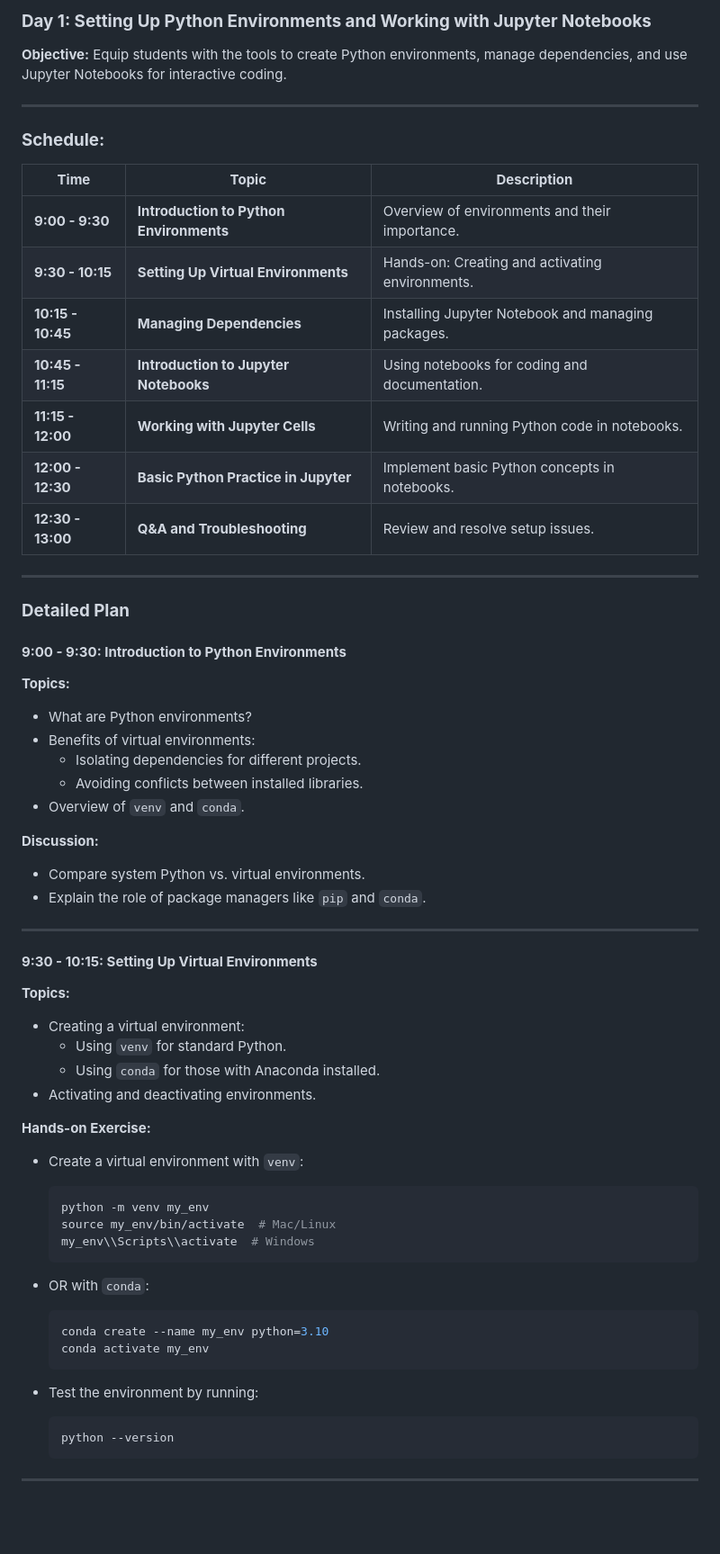
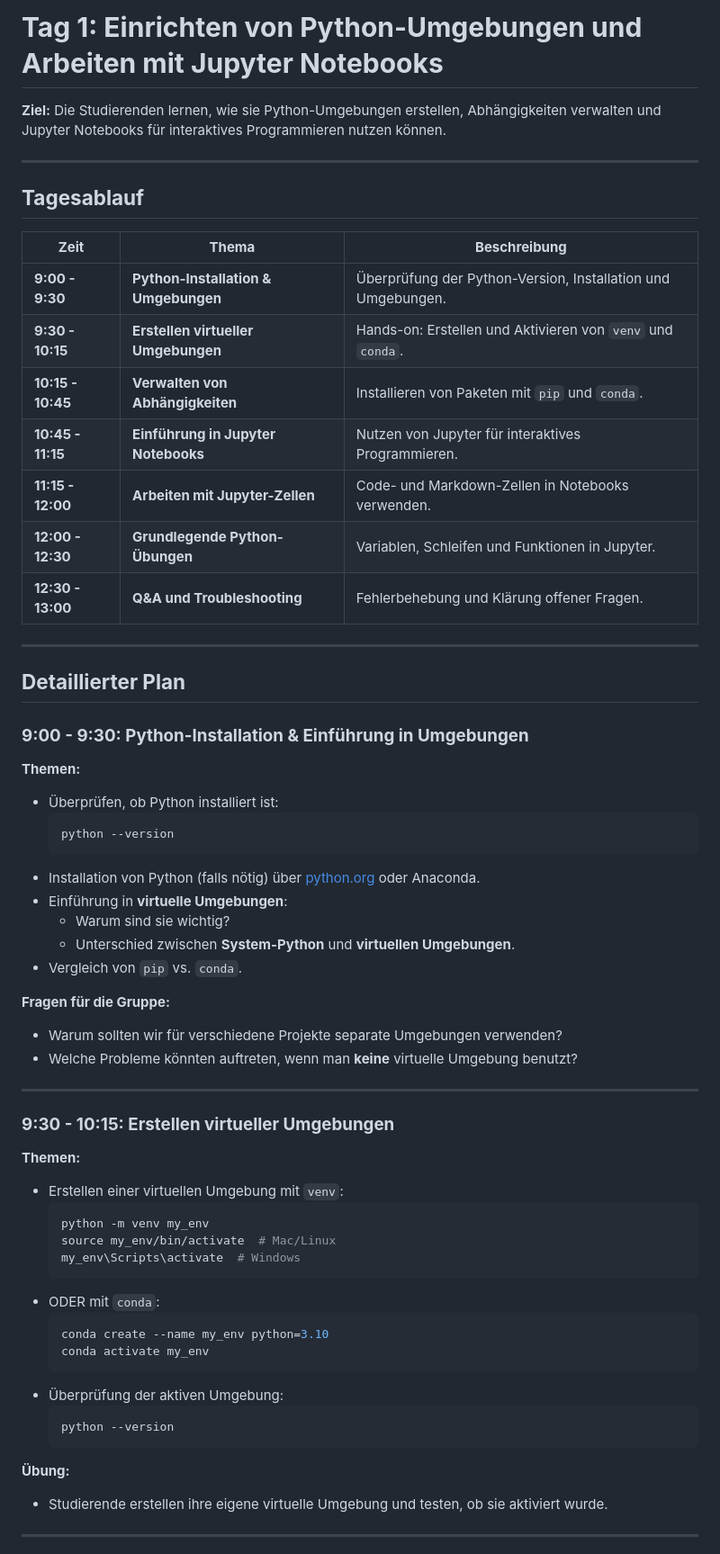
Before and after one commit to hussamalafandi/python-course-3, a Markdown page: day_1/plan.md, the part around the change printed below. Shown: that part at 90% size. Rendered like a GitHub page; blank space fills up the shorter version.

Commit message:
Translate the plan of first day to German

````diff
--- a/day_1/plan.md
+++ b/day_1/plan.md
@@ -1,62 +1,61 @@
-### **Day 1: Setting Up Python Environments and Working with Jupyter Notebooks**
-**Objective:** Equip students with the tools to create Python environments, manage dependencies, and use Jupyter Notebooks for interactive coding.
+# **Tag 1: Einrichten von Python-Umgebungen und Arbeiten mit Jupyter Notebooks**
+**Ziel:** Die Studierenden lernen, wie sie Python-Umgebungen erstellen, Abhängigkeiten verwalten und Jupyter Notebooks für interaktives Programmieren nutzen können.
 
 ---
 
-### **Schedule:**
-| **Time**   | **Topic**                                  | **Description**                                  |
-|------------|--------------------------------------------|-------------------------------------------------|
-| **9:00 - 9:30** | **Introduction to Python Environments** | Overview of environments and their importance.   |
-| **9:30 - 10:15** | **Setting Up Virtual Environments**    | Hands-on: Creating and activating environments.  |
-| **10:15 - 10:45** | **Managing Dependencies**             | Installing Jupyter Notebook and managing packages. |
-| **10:45 - 11:15** | **Introduction to Jupyter Notebooks** | Using notebooks for coding and documentation.    |
-| **11:15 - 12:00** | **Working with Jupyter Cells**        | Writing and running Python code in notebooks.    |
-| **12:00 - 12:30** | **Basic Python Practice in Jupyter**  | Implement basic Python concepts in notebooks.    |
-| **12:30 - 13:00** | **Q&A and Troubleshooting**           | Review and resolve setup issues.                 |
+## **Tagesablauf**
+| **Zeit**   | **Thema**                                     | **Beschreibung**                                  |
+|------------|---------------------------------------------|-------------------------------------------------|
+| **9:00 - 9:30** | **Python-Installation & Umgebungen**     | Überprüfung der Python-Version, Installation und Umgebungen. |
+| **9:30 - 10:15** | **Erstellen virtueller Umgebungen**    | Hands-on: Erstellen und Aktivieren von `venv` und `conda`. |
+| **10:15 - 10:45** | **Verwalten von Abhängigkeiten**      | Installieren von Paketen mit `pip` und `conda`.  |
+| **10:45 - 11:15** | **Einführung in Jupyter Notebooks**   | Nutzen von Jupyter für interaktives Programmieren. |
+| **11:15 - 12:00** | **Arbeiten mit Jupyter-Zellen**       | Code- und Markdown-Zellen in Notebooks verwenden. |
+| **12:00 - 12:30** | **Grundlegende Python-Übungen**      | Variablen, Schleifen und Funktionen in Jupyter. |
+| **12:30 - 13:00** | **Q&A und Troubleshooting**          | Fehlerbehebung und Klärung offener Fragen. |
 
 ---
 
-### **Detailed Plan**
+## **Detaillierter Plan**
 
-#### **9:00 - 9:30: Introduction to Python Environments**
-**Topics:**
-- What are Python environments?
-- Benefits of virtual environments:
-  - Isolating dependencies for different projects.
-  - Avoiding conflicts between installed libraries.
-- Overview of `venv` and `conda`.
+### **9:00 - 9:30: Python-Installation & Einführung in Umgebungen**
+**Themen:**
+- Überprüfen, ob Python installiert ist:
+  ```bash
+  python --version
+  ```
+- Installation von Python (falls nötig) über [python.org](https://www.python.org/downloads/) oder Anaconda.
+- Einführung in **virtuelle Umgebungen**:
+  - Warum sind sie wichtig?
+  - Unterschied zwischen **System-Python** und **virtuellen Umgebungen**.
+- Vergleich von `pip` vs. `conda`.
 
-**Discussion:**
-- Compare system Python vs. virtual environments.
-- Explain the role of package managers like `pip` and `conda`.
+**Fragen für die Gruppe:**
+- Warum sollten wir für verschiedene Projekte separate Umgebungen verwenden?
+- Welche Probleme könnten auftreten, wenn man **keine** virtuelle Umgebung benutzt?
 
 ---
 
-#### **9:30 - 10:15: Setting Up Virtual Environments**
-**Topics:**
-- Creating a virtual environment:
-  - Using `venv` for standard Python.
-  - Using `conda` for those with Anaconda installed.
-- Activating and deactivating environments.
-
-**Hands-on Exercise:**
-- Create a virtual environment with `venv`:
+### **9:30 - 10:15: Erstellen virtueller Umgebungen**
+**Themen:**
+- Erstellen einer virtuellen Umgebung mit `venv`:
   ```bash
   python -m venv my_env
   source my_env/bin/activate  # Mac/Linux
-  my_env\\Scripts\\activate  # Windows
+  my_env\Scripts\activate  # Windows
   ```
-
-- OR with `conda`:
+- ODER mit `conda`:
   ```bash
   conda create --name my_env python=3.10
   conda activate my_env
   ```
-
-- Test the environment by running:
+- Überprüfung der aktiven Umgebung:
   ```bash
   python --version
   ```
 
+**Übung:**
+- Studierende erstellen ihre eigene virtuelle Umgebung und testen, ob sie aktiviert wurde.
+
 ---
 
````
Also changed, not shown: other parts of day_1/plan.md (+85 -86 lines).
